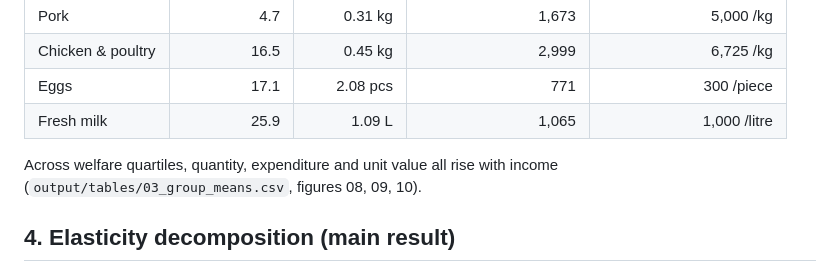
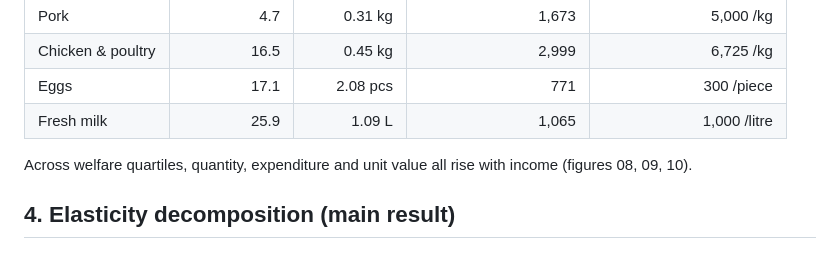
Before and after one commit to paolomedei15-lab/Dottorato, a Markdown page: FINAL_REPORT.md, the part around the change. Rendered like a GitHub page.

Commit message:
Report: drop reference to a table no longer produced

```diff
--- a/FINAL_REPORT.md
+++ b/FINAL_REPORT.md
@@ -54,7 +54,7 @@ effects.
 | Fresh milk | 25.9 | 1.09 L | 1,065 | 1,000 /litre |
 
 Across welfare quartiles, quantity, expenditure and unit value all rise with
-income (`output/tables/03_group_means.csv`, figures 08, 09, 10).
+income (figures 08, 09, 10).
 
 ## 4. Elasticity decomposition (main result)
 
```
